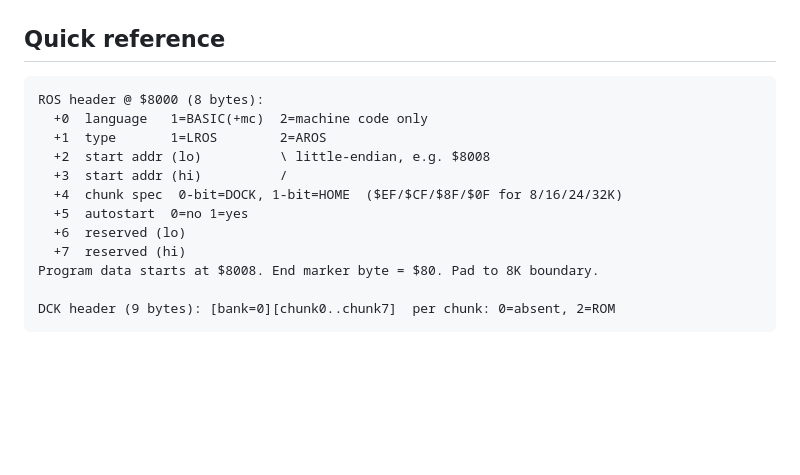
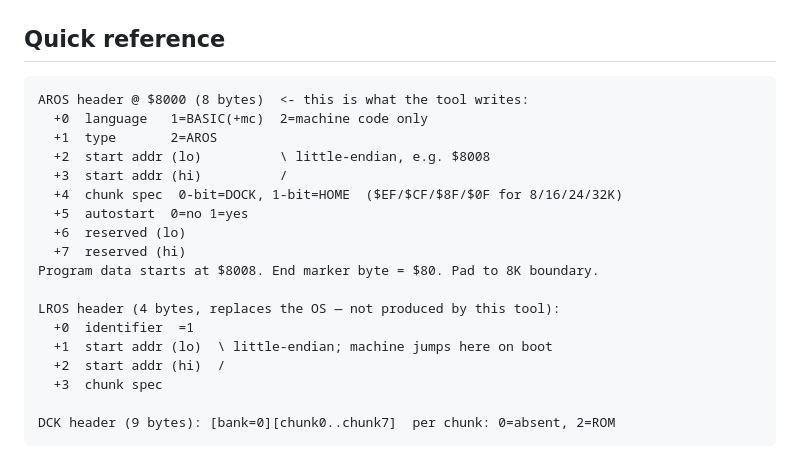
Before and after one commit to timex-sinclair-projects/2068-TAP-To-Cart, a Markdown page: docs/Creating-TS2068-Cartridges.md, the part around one of its changes. Drawn GitHub-style; blank space fills up the shorter version.

````diff
--- a/docs/Creating-TS2068-Cartridges.md
+++ b/docs/Creating-TS2068-Cartridges.md
@@ -318,9 +358,9 @@ them in full if you want to build the real thing.
 ## Quick reference
 
 ```
-ROS header @ $8000 (8 bytes):
+AROS header @ $8000 (8 bytes)  <- this is what the tool writes:
   +0  language   1=BASIC(+mc)  2=machine code only
-  +1  type       1=LROS        2=AROS
+  +1  type       2=AROS
   +2  start addr (lo)          \ little-endian, e.g. $8008
   +3  start addr (hi)          /
   +4  chunk spec  0-bit=DOCK, 1-bit=HOME  ($EF/$CF/$8F/$0F for 8/16/24/32K)
@@ -329,5 +369,11 @@ ROS header @ $8000 (8 bytes):
   +7  reserved (hi)
 Program data starts at $8008. End marker byte = $80. Pad to 8K boundary.
 
+LROS header (4 bytes, replaces the OS — not produced by this tool):
+  +0  identifier  =1
+  +1  start addr (lo)  \ little-endian; machine jumps here on boot
+  +2  start addr (hi)  /
+  +3  chunk spec
+
 DCK header (9 bytes): [bank=0][chunk0..chunk7]  per chunk: 0=absent, 2=ROM
 ```
````
Also changed, not shown: other parts of docs/Creating-TS2068-Cartridges.md (+61 -21 lines).
